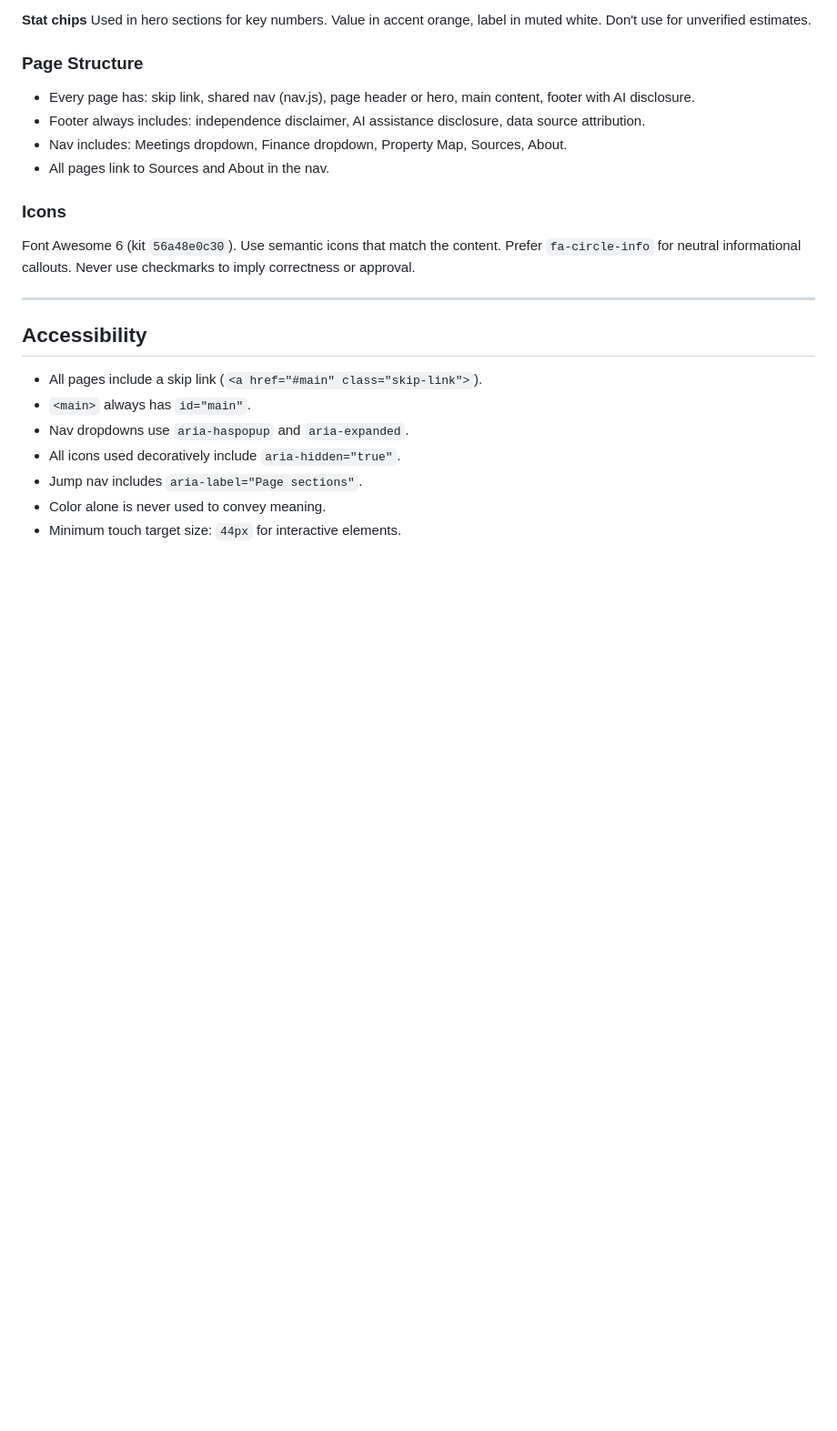
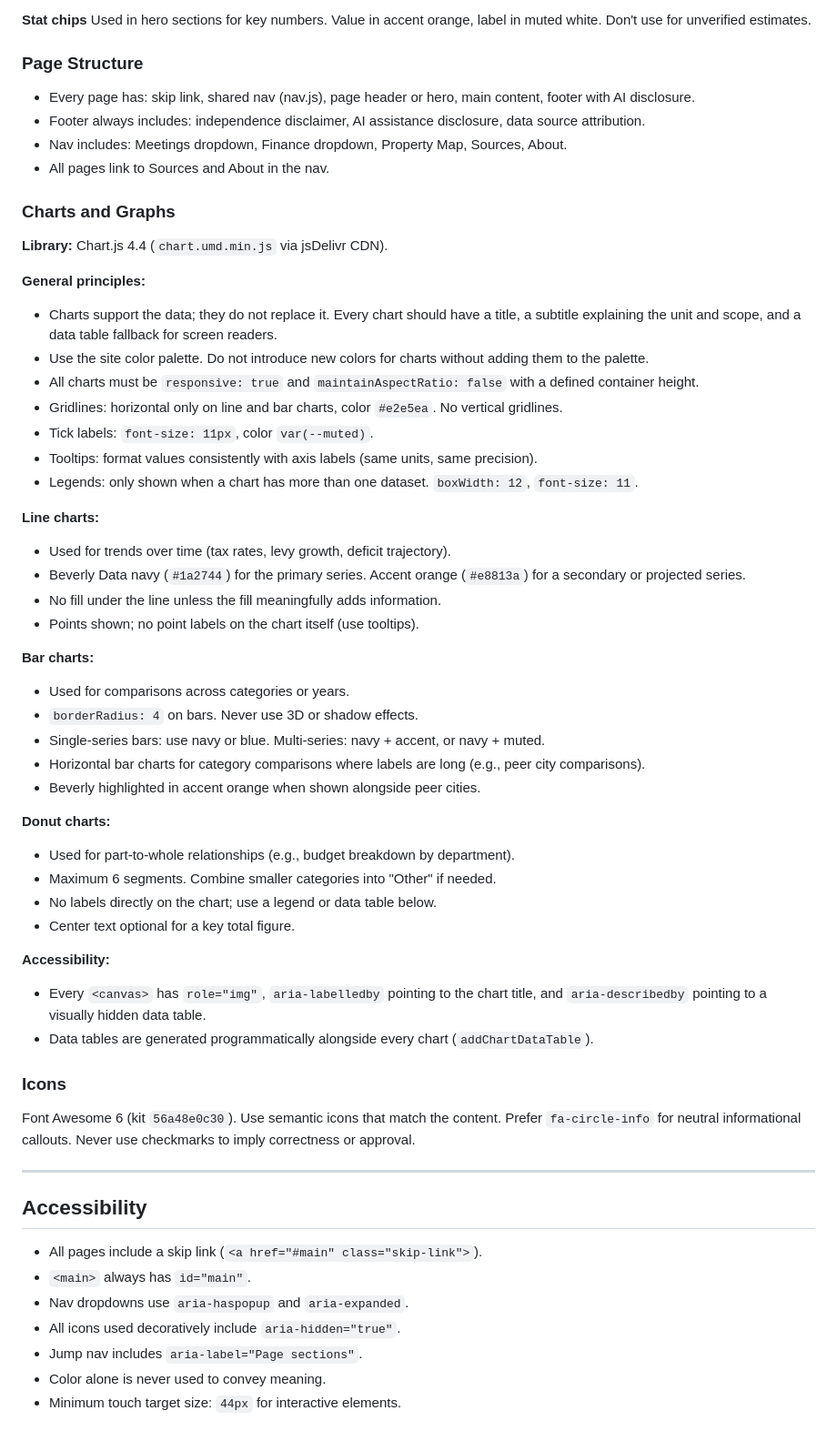
Before and after one commit to alaina13/beverlymadata, a Markdown page: STYLEGUIDE.md, the part around the change. Shown at 91% size. Rendered like a GitHub page; blank space fills up the shorter version.

Commit message:
docs: add charts and graphs guidelines to style guide
Co-Authored-By: Claude Sonnet 4.6 <noreply@anthropic.com>

```diff
--- a/STYLEGUIDE.md
+++ b/STYLEGUIDE.md
@@ -91,6 +91,42 @@ Used in hero sections for key numbers. Value in accent orange, label in muted wh
 - Nav includes: Meetings dropdown, Finance dropdown, Property Map, Sources, About.
 - All pages link to Sources and About in the nav.
 
+### Charts and Graphs
+
+**Library:** Chart.js 4.4 (`chart.umd.min.js` via jsDelivr CDN).
+
+**General principles:**
+- Charts support the data; they do not replace it. Every chart should have a title, a subtitle explaining the unit and scope, and a data table fallback for screen readers.
+- Use the site color palette. Do not introduce new colors for charts without adding them to the palette.
+- All charts must be `responsive: true` and `maintainAspectRatio: false` with a defined container height.
+- Gridlines: horizontal only on line and bar charts, color `#e2e5ea`. No vertical gridlines.
+- Tick labels: `font-size: 11px`, color `var(--muted)`.
+- Tooltips: format values consistently with axis labels (same units, same precision).
+- Legends: only shown when a chart has more than one dataset. `boxWidth: 12`, `font-size: 11`.
+
+**Line charts:**
+- Used for trends over time (tax rates, levy growth, deficit trajectory).
+- Beverly Data navy (`#1a2744`) for the primary series. Accent orange (`#e8813a`) for a secondary or projected series.
+- No fill under the line unless the fill meaningfully adds information.
+- Points shown; no point labels on the chart itself (use tooltips).
+
+**Bar charts:**
+- Used for comparisons across categories or years.
+- `borderRadius: 4` on bars. Never use 3D or shadow effects.
+- Single-series bars: use navy or blue. Multi-series: navy + accent, or navy + muted.
+- Horizontal bar charts for category comparisons where labels are long (e.g., peer city comparisons).
+- Beverly highlighted in accent orange when shown alongside peer cities.
+
+**Donut charts:**
+- Used for part-to-whole relationships (e.g., budget breakdown by department).
+- Maximum 6 segments. Combine smaller categories into "Other" if needed.
+- No labels directly on the chart; use a legend or data table below.
+- Center text optional for a key total figure.
+
+**Accessibility:**
+- Every `<canvas>` has `role="img"`, `aria-labelledby` pointing to the chart title, and `aria-describedby` pointing to a visually hidden data table.
+- Data tables are generated programmatically alongside every chart (`addChartDataTable`).
+
 ### Icons
 Font Awesome 6 (kit `56a48e0c30`). Use semantic icons that match the content. Prefer `fa-circle-info` for neutral informational callouts. Never use checkmarks to imply correctness or approval.
 
```
